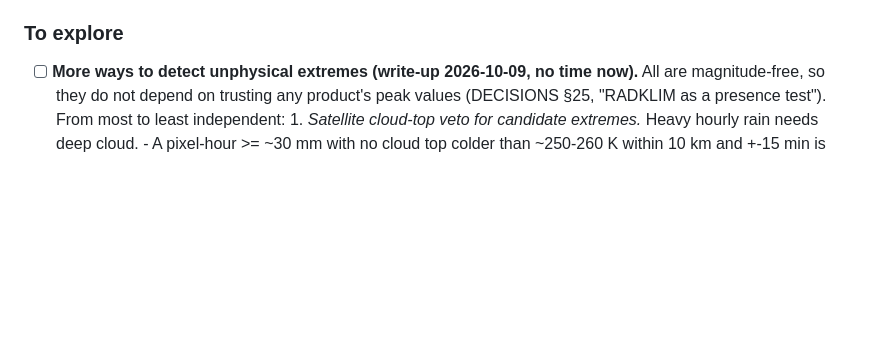
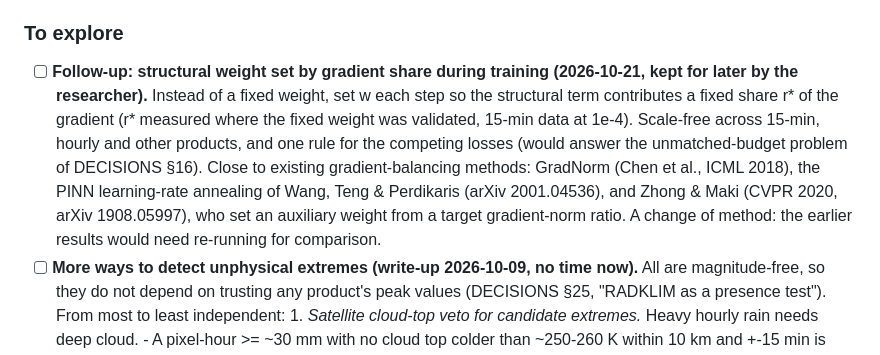
Before and after one commit to fquaren/minkowski-loss, a Markdown page: EXPERIMENTS.md, the part around the change. Drawn GitHub-style; blank space fills up the shorter version.

Commit message:
EXPERIMENTS: gradient-share weighting kept as a follow-up, with its closest literature
Co-Authored-By: Claude Opus 5.5 <noreply@anthropic.com>

```diff
--- a/EXPERIMENTS.md
+++ b/EXPERIMENTS.md
@@ -1447,6 +1447,15 @@ is signed off by a passing report; its path goes in DECISIONS / EXPERIMENTS when
       rejection rate per intensity bin, and spot-check each rule's gallery by eye.
 
 ### To explore
+- [ ] **Follow-up: structural weight set by gradient share during training (2026-10-21, kept for
+      later by the researcher).** Instead of a fixed weight, set w each step so the structural term
+      contributes a fixed share r* of the gradient (r* measured where the fixed weight was validated,
+      15-min data at 1e-4). Scale-free across 15-min, hourly and other products, and one rule for the
+      competing losses (would answer the unmatched-budget problem of DECISIONS §16). Close to existing
+      gradient-balancing methods: GradNorm (Chen et al., ICML 2018), the PINN learning-rate annealing
+      of Wang, Teng & Perdikaris (arXiv 2001.04536), and Zhong & Maki (CVPR 2020, arXiv 1908.05997),
+      who set an auxiliary weight from a target gradient-norm ratio. A change of method: the earlier
+      results would need re-running for comparison.
 - [ ] **More ways to detect unphysical extremes (write-up 2026-10-09, no time now).** All are
       magnitude-free, so they do not depend on trusting any product's peak values (DECISIONS
       §25, "RADKLIM as a presence test"). From most to least independent:
```
